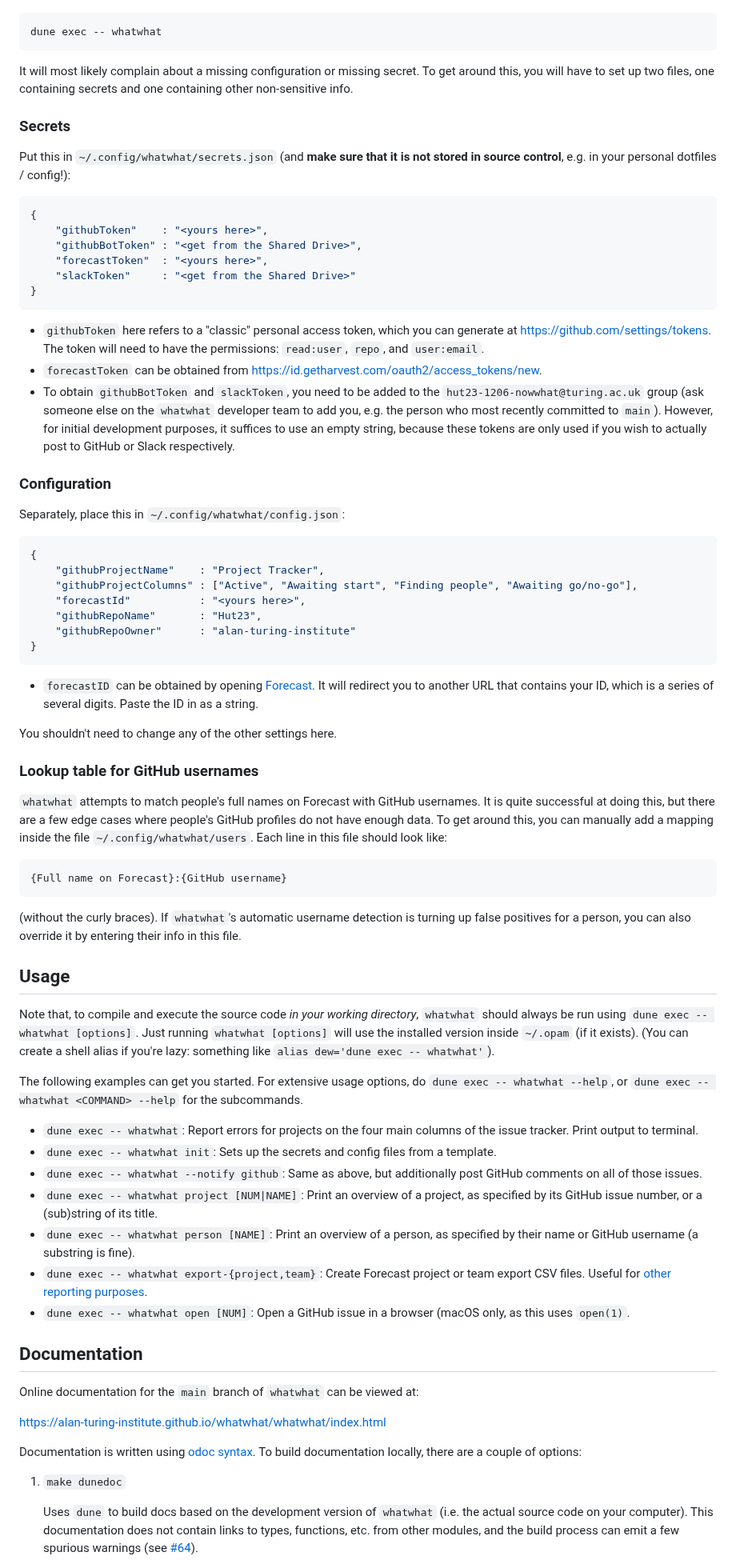
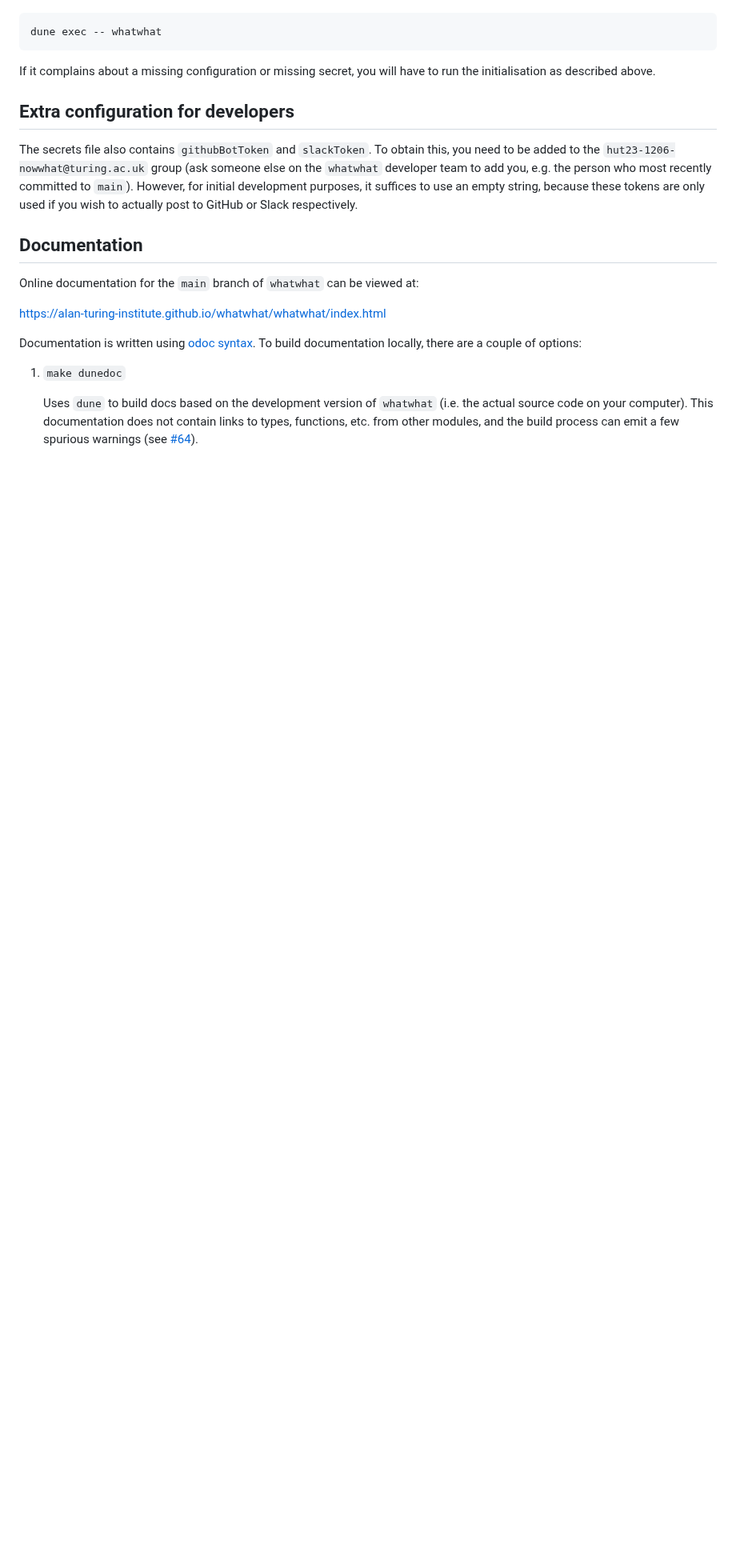
Before and after one commit to alan-turing-institute/whatwhat, a Markdown page: README.md, the part around one of its changes. Shown at 80% size. Drawn GitHub-style; blank space fills up the shorter version.

````diff
--- a/README.md
+++ b/README.md
@@ -100,77 +125,13 @@ If you got to this point without errors, you should be able to run (the local ve
 dune exec -- whatwhat
 ```
 
-It will most likely complain about a missing configuration or missing secret.
-To get around this, you will have to set up two files, one containing secrets and one containing other non-sensitive info.
+If it complains about a missing configuration or missing secret, you will have to run the initialisation as described above.
 
-### Secrets
+## Extra configuration for developers
 
-Put this in `~/.config/whatwhat/secrets.json` (and **make sure that it is not stored in source control**, e.g. in your personal dotfiles / config!):
-
-```json
-{
-    "githubToken"    : "<yours here>",
-    "githubBotToken" : "<get from the Shared Drive>",
-    "forecastToken"  : "<yours here>",
-    "slackToken"     : "<get from the Shared Drive>"
-}
-```
-
- - `githubToken` here refers to a "classic" personal access token, which you can generate at https://github.com/settings/tokens.
-   The token will need to have the permissions: `read:user`, `repo`, and `user:email`.
- - `forecastToken` can be obtained from https://id.getharvest.com/oauth2/access_tokens/new.
- - To obtain `githubBotToken` and `slackToken`, you need to be added to the `hut23-1206-nowwhat@turing.ac.uk` group
-   (ask someone else on the `whatwhat` developer team to add you, e.g. the person who most recently committed to `main`).
-   However, for initial development purposes, it suffices to use an empty string, because these tokens are only used if you wish to actually post to GitHub or Slack respectively.
-
-### Configuration
-
-Separately, place this in `~/.config/whatwhat/config.json`:
-
-```json
-{
-    "githubProjectName"    : "Project Tracker",
-    "githubProjectColumns" : ["Active", "Awaiting start", "Finding people", "Awaiting go/no-go"],
-    "forecastId"           : "<yours here>",
-    "githubRepoName"       : "Hut23",
-    "githubRepoOwner"      : "alan-turing-institute"
-}
-```
-
- - `forecastID` can be obtained by opening [Forecast](https://forecastapp.com).
-   It will redirect you to another URL that contains your ID, which is a series of several digits.
-   Paste the ID in as a string.
-
-You shouldn't need to change any of the other settings here.
-
-### Lookup table for GitHub usernames
-
-`whatwhat` attempts to match people's full names on Forecast with GitHub usernames.
-It is quite successful at doing this, but there are a few edge cases where people's GitHub profiles do not have enough data.
-To get around this, you can manually add a mapping inside the file `~/.config/whatwhat/users`.
-Each line in this file should look like:
-
-    {Full name on Forecast}:{GitHub username}
-
-(without the curly braces).
-If `whatwhat`'s automatic username detection is turning up false positives for a person, you can also override it by entering their info in this file.
-
-## Usage
-
-Note that, to compile and execute the source code *in your working directory*, `whatwhat` should always be run using `dune exec -- whatwhat [options]`.
-Just running `whatwhat [options]` will use the installed version inside `~/.opam` (if it exists).
-(You can create a shell alias if you're lazy: something like `alias dew='dune exec -- whatwhat'`).
-
-The following examples can get you started.
-For extensive usage options, do `dune exec -- whatwhat --help`, or `dune exec -- whatwhat <COMMAND> --help` for the subcommands.
-
- - `dune exec -- whatwhat`: Report errors for projects on the four main columns of the issue tracker. Print output to terminal.
- - `dune exec -- whatwhat init`: Sets up the secrets and config files from a template.
- - `dune exec -- whatwhat --notify github`: Same as above, but additionally post GitHub comments on all of those issues.
- - `dune exec -- whatwhat project [NUM|NAME]`: Print an overview of a project, as specified by its GitHub issue number, or a (sub)string of its title.
- - `dune exec -- whatwhat person [NAME]`: Print an overview of a person, as specified by their name or GitHub username (a substring is fine).
- - `dune exec -- whatwhat export-{project,team}`: Create Forecast project or team export CSV files. Useful for [other reporting purposes](https://github.com/alan-turing-institute/Hut23/issues/1354).
- - `dune exec -- whatwhat open [NUM]`: Open a GitHub issue in a browser (macOS only, as this uses `open(1)`.
+The secrets file also contains `githubBotToken` and `slackToken`.
+To obtain this, you need to be added to the `hut23-1206-nowwhat@turing.ac.uk` group (ask someone else on the `whatwhat` developer team to add you, e.g. the person who most recently committed to `main`).
+However, for initial development purposes, it suffices to use an empty string, because these tokens are only used if you wish to actually post to GitHub or Slack respectively.
 
 ## Documentation
 
````
Also changed, not shown: other parts of README.md (+52 -27 lines).
